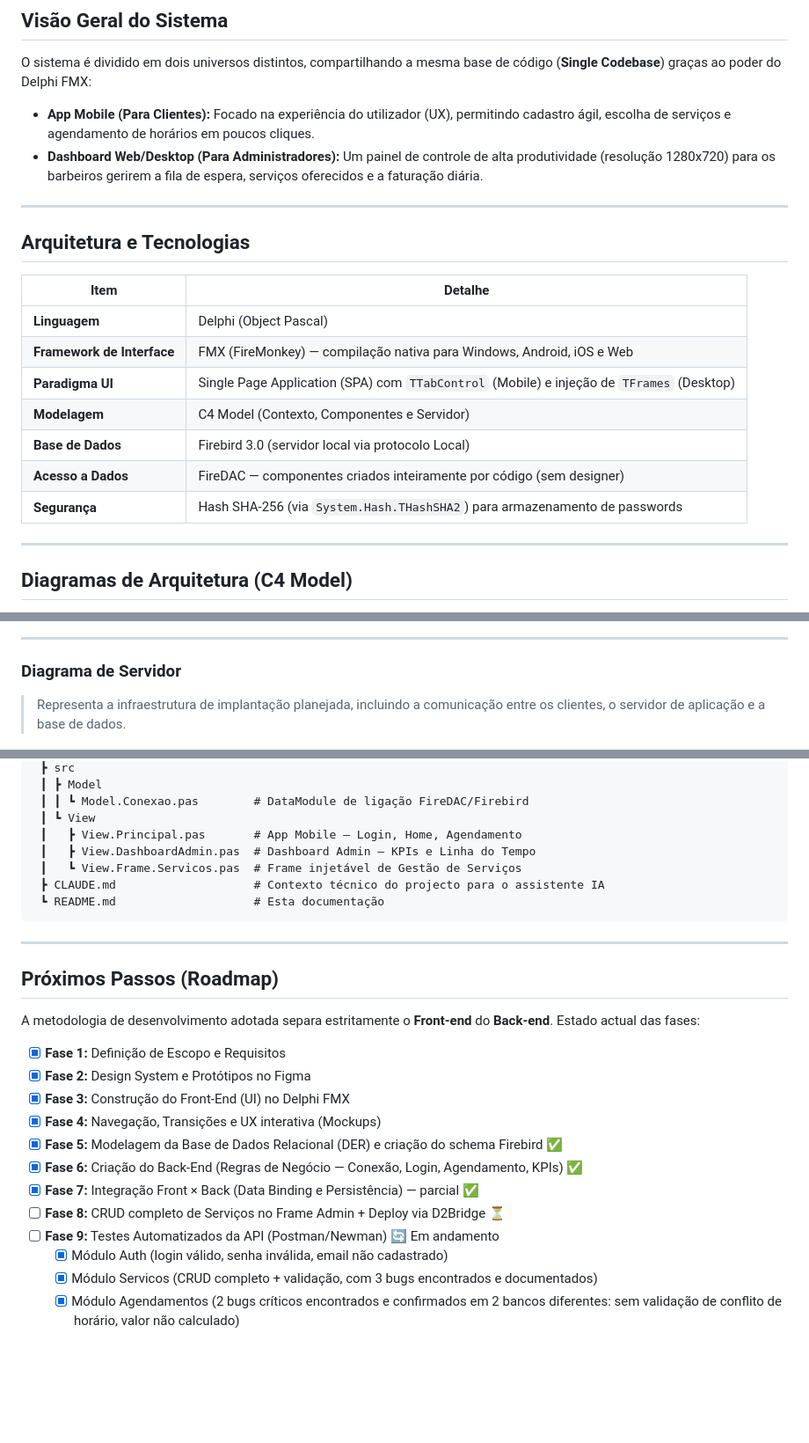
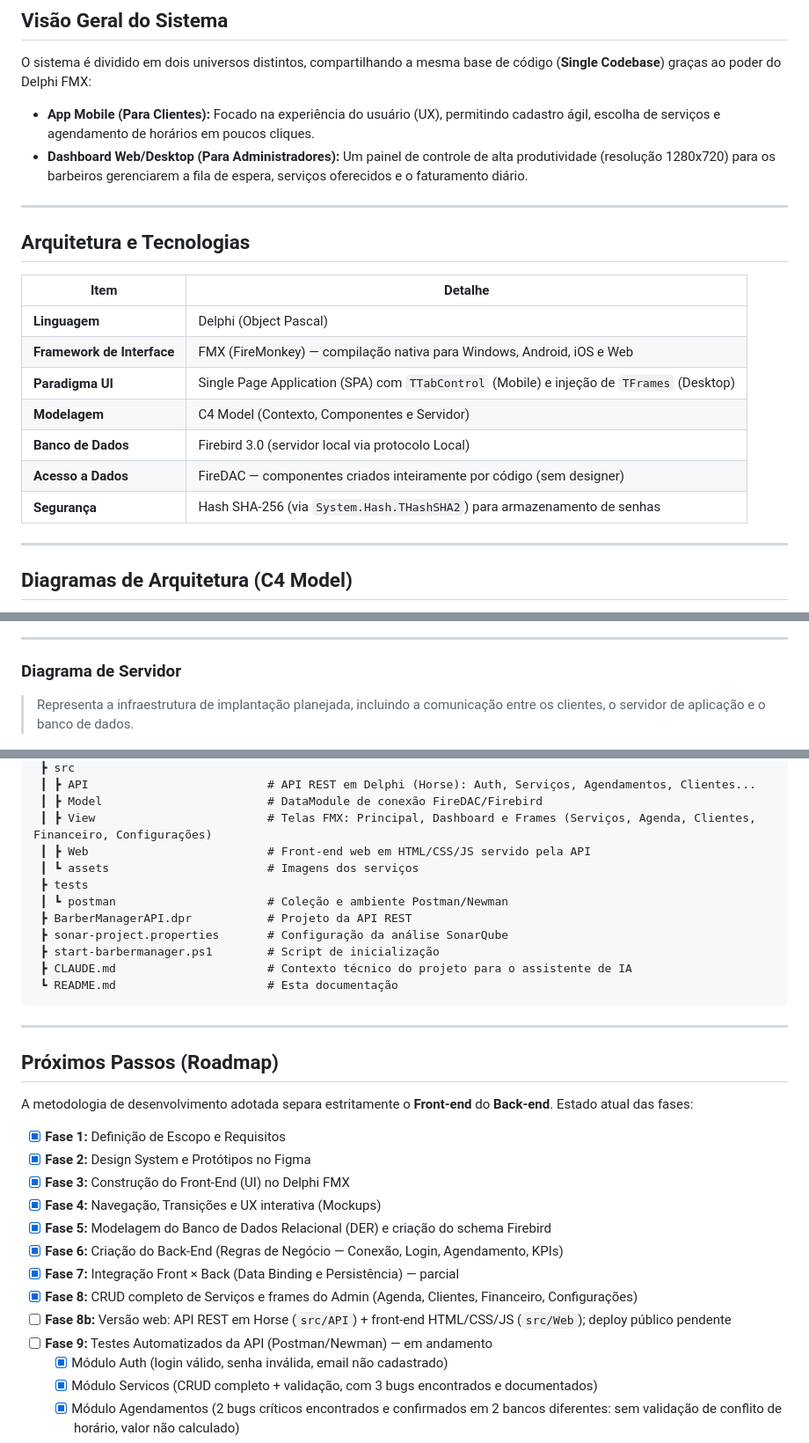
Before and after one commit to miguettohuertas/BarberManager, a Markdown page: README.md, 3 parts joined by grey strips. Shown at 88% size. Rendered like a GitHub page; blank space fills up the shorter version.

````diff
--- a/README.md
+++ b/README.md
@@ -24,8 +24,8 @@
 
 O sistema é dividido em dois universos distintos, compartilhando a mesma base de código (**Single Codebase**) graças ao poder do Delphi FMX:
 
-- **App Mobile (Para Clientes):** Focado na experiência do utilizador (UX), permitindo cadastro ágil, escolha de serviços e agendamento de horários em poucos cliques.
-- **Dashboard Web/Desktop (Para Administradores):** Um painel de controle de alta produtividade (resolução 1280x720) para os barbeiros gerirem a fila de espera, serviços oferecidos e a faturação diária.
+- **App Mobile (Para Clientes):** Focado na experiência do usuário (UX), permitindo cadastro ágil, escolha de serviços e agendamento de horários em poucos cliques.
+- **Dashboard Web/Desktop (Para Administradores):** Um painel de controle de alta produtividade (resolução 1280x720) para os barbeiros gerenciarem a fila de espera, serviços oferecidos e o faturamento diário.
 
 ---
 
@@ -37,9 +37,9 @@ O sistema é dividido em dois universos distintos, compartilhando a mesma base d
 | **Framework de Interface** | FMX (FireMonkey) — compilação nativa para Windows, Android, iOS e Web |
 | **Paradigma UI** | Single Page Application (SPA) com `TTabControl` (Mobile) e injeção de `TFrames` (Desktop) |
 | **Modelagem** | C4 Model (Contexto, Componentes e Servidor) |
-| **Base de Dados** | Firebird 3.0 (servidor local via protocolo Local) |
+| **Banco de Dados** | Firebird 3.0 (servidor local via protocolo Local) |
 | **Acesso a Dados** | FireDAC — componentes criados inteiramente por código (sem designer) |
-| **Segurança** | Hash SHA-256 (via `System.Hash.THashSHA2`) para armazenamento de passwords |
+| **Segurança** | Hash SHA-256 (via `System.Hash.THashSHA2`) para armazenamento de senhas |
 
 ---
 
@@ -67,7 +67,7 @@ A arquitetura do sistema foi modelada seguindo o **C4 Model**, que descreve o so
 
 ### Diagrama de Servidor
 
-> Representa a infraestrutura de implantação planejada, incluindo a comunicação entre os clientes, o servidor de aplicação e a base de dados.
+> Representa a infraestrutura de implantação planejada, incluindo a comunicação entre os clientes, o servidor de aplicação e o banco de dados.
 
 ![Diagrama de Servidor](docs/Diagramas_C4/diagrama_servidor.png)
 
@@ -230,29 +234,34 @@ BarberManager
  ┣ src
- ┃ ┣ Model
- ┃ ┃ ┗ Model.Conexao.pas        # DataModule de ligação FireDAC/Firebird
- ┃ ┗ View
- ┃   ┣ View.Principal.pas       # App Mobile — Login, Home, Agendamento
- ┃   ┣ View.DashboardAdmin.pas  # Dashboard Admin — KPIs e Linha do Tempo
- ┃   ┗ View.Frame.Servicos.pas  # Frame injetável de Gestão de Serviços
- ┣ CLAUDE.md                    # Contexto técnico do projecto para o assistente IA
- ┗ README.md                    # Esta documentação
+ ┃ ┣ API                          # API REST em Delphi (Horse): Auth, Serviços, Agendamentos, Clientes...
+ ┃ ┣ Model                        # DataModule de conexão FireDAC/Firebird
+ ┃ ┣ View                         # Telas FMX: Principal, Dashboard e Frames (Serviços, Agenda, Clientes, Financeiro, Configurações)
+ ┃ ┣ Web                          # Front-end web em HTML/CSS/JS servido pela API
+ ┃ ┗ assets                       # Imagens dos serviços
+ ┣ tests
+ ┃ ┗ postman                      # Coleção e ambiente Postman/Newman
+ ┣ BarberManagerAPI.dpr           # Projeto da API REST
+ ┣ sonar-project.properties       # Configuração da análise SonarQube
+ ┣ start-barbermanager.ps1        # Script de inicialização
+ ┣ CLAUDE.md                      # Contexto técnico do projeto para o assistente de IA
+ ┗ README.md                      # Esta documentação
 ```
 
 ---
 
 ## Próximos Passos (Roadmap)
 
-A metodologia de desenvolvimento adotada separa estritamente o **Front-end** do **Back-end**. Estado actual das fases:
+A metodologia de desenvolvimento adotada separa estritamente o **Front-end** do **Back-end**. Estado atual das fases:
 
 - [x] **Fase 1:** Definição de Escopo e Requisitos
 - [x] **Fase 2:** Design System e Protótipos no Figma
 - [x] **Fase 3:** Construção do Front-End (UI) no Delphi FMX
 - [x] **Fase 4:** Navegação, Transições e UX interativa (Mockups)
-- [x] **Fase 5:** Modelagem da Base de Dados Relacional (DER) e criação do schema Firebird ✅
-- [x] **Fase 6:** Criação do Back-End (Regras de Negócio — Conexão, Login, Agendamento, KPIs) ✅
-- [x] **Fase 7:** Integração Front × Back (Data Binding e Persistência) — parcial ✅
-- [ ] **Fase 8:** CRUD completo de Serviços no Frame Admin + Deploy via D2Bridge ⏳
-- [ ] **Fase 9:** Testes Automatizados da API (Postman/Newman) 🔄 Em andamento
+- [x] **Fase 5:** Modelagem do Banco de Dados Relacional (DER) e criação do schema Firebird
+- [x] **Fase 6:** Criação do Back-End (Regras de Negócio — Conexão, Login, Agendamento, KPIs)
+- [x] **Fase 7:** Integração Front × Back (Data Binding e Persistência) — parcial
+- [x] **Fase 8:** CRUD completo de Serviços e frames do Admin (Agenda, Clientes, Financeiro, Configurações)
+- [ ] **Fase 8b:** Versão web: API REST em Horse (`src/API`) + front-end HTML/CSS/JS (`src/Web`); deploy público pendente
+- [ ] **Fase 9:** Testes Automatizados da API (Postman/Newman) — em andamento
   - [x] Módulo Auth (login válido, senha inválida, email não cadastrado)
   - [x] Módulo Servicos (CRUD completo + validação, com 3 bugs encontrados e documentados)
   - [x] Módulo Agendamentos (2 bugs críticos encontrados e confirmados em 2 bancos diferentes: sem validação de conflito de horário, valor não calculado)
````
Also changed, not shown: other parts of README.md (+36 -35 lines).
